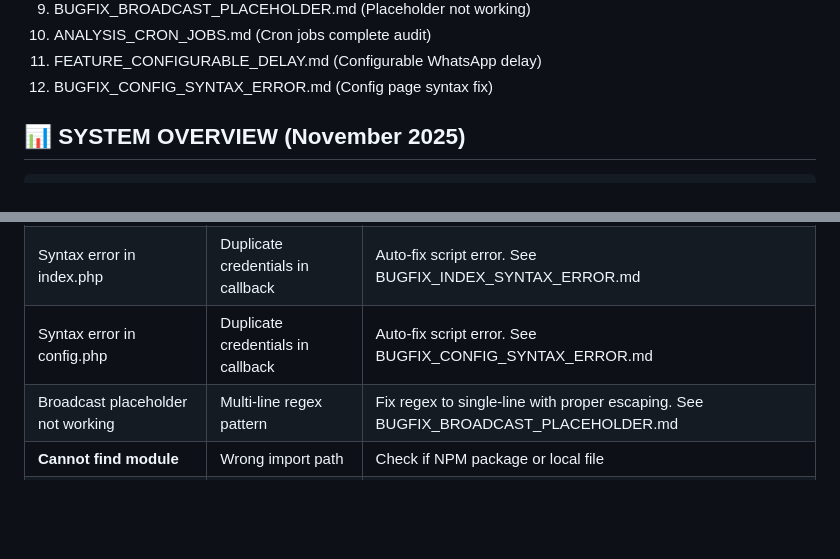
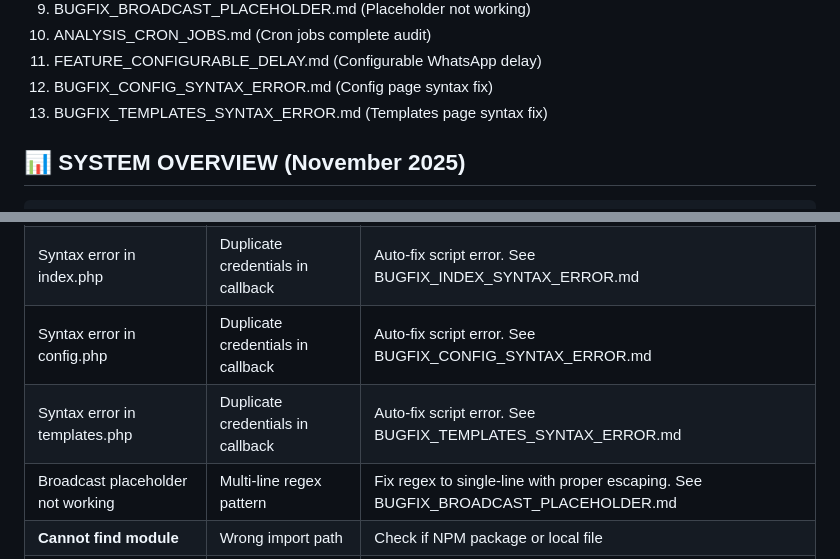
Before and after one commit to rafall04/raf-bot-v2, a Markdown page: AI_MAINTENANCE_GUIDE_V3.md, 2 parts joined by grey strips. Drawn GitHub-style; blank space fills up the shorter version.

Commit message:
Docs: Update maintenance guide with templates syntax fix

```diff
--- a/AI_MAINTENANCE_GUIDE_V3.md
+++ b/AI_MAINTENANCE_GUIDE_V3.md
@@ -17,6 +17,7 @@ This guide provides a complete architectural overview of the RAF Bot V2 system,
 10. ANALYSIS_CRON_JOBS.md (Cron jobs complete audit)
 11. FEATURE_CONFIGURABLE_DELAY.md (Configurable WhatsApp delay)
 12. BUGFIX_CONFIG_SYNTAX_ERROR.md (Config page syntax fix)
+13. BUGFIX_TEMPLATES_SYNTAX_ERROR.md (Templates page syntax fix)
 
 ## 📊 SYSTEM OVERVIEW (November 2025)
 
@@ -766,6 +767,7 @@ node test/stress-test-[component].js
 | Broadcast/API 401 Unauthorized | Fetch API not sending cookies | Add `credentials: 'include'` to fetch calls. See BUGFIX_BROADCAST_AUTH.md |
 | Syntax error in index.php | Duplicate credentials in callback | Auto-fix script error. See BUGFIX_INDEX_SYNTAX_ERROR.md |
 | Syntax error in config.php | Duplicate credentials in callback | Auto-fix script error. See BUGFIX_CONFIG_SYNTAX_ERROR.md |
+| Syntax error in templates.php | Duplicate credentials in callback | Auto-fix script error. See BUGFIX_TEMPLATES_SYNTAX_ERROR.md |
 | Broadcast placeholder not working | Multi-line regex pattern | Fix regex to single-line with proper escaping. See BUGFIX_BROADCAST_PLACEHOLDER.md |
 | **Cannot find module** | Wrong import path | Check if NPM package or local file |
 | **convertRupiah error** | Wrong import | Use `require('rupiah-format')` |
```
